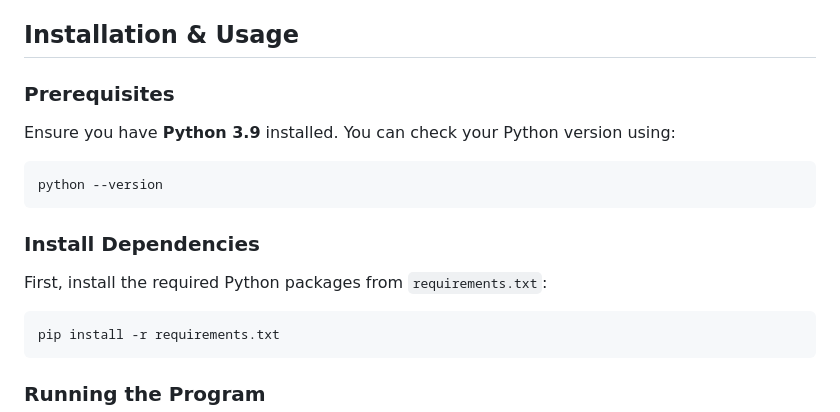
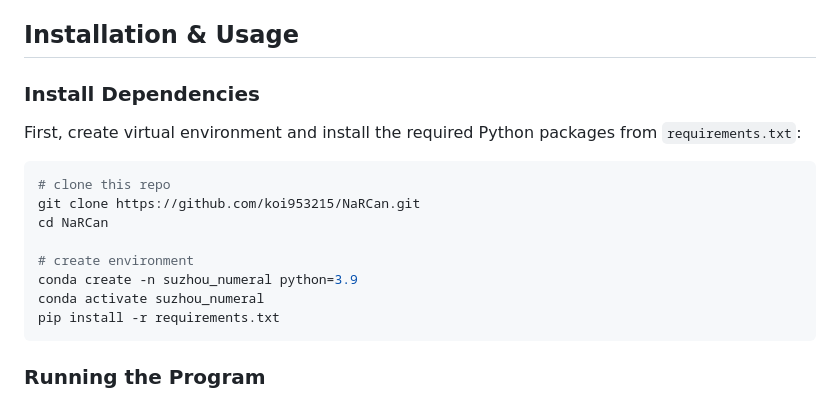
Before and after one commit to morris0401/Suzhou-Numerals-Sequence-Recognition, a Markdown page: README.md, the part around the change. Drawn GitHub-style.

````diff
--- a/README.md
+++ b/README.md
@@ -29,17 +29,18 @@ Below is an example illustrating a misprediction by our CRNN with CTC loss model
 **Description**: An example of misprediction. The lowest stroke of the second character '〨' and the top left stroke of the third character '〩' are almost connected. As a result, our model identifies these two strokes as a single stroke and mistakenly recognizes the second character as '〧'.
 
 ## Installation & Usage
-### Prerequisites
-Ensure you have **Python 3.9** installed. You can check your Python version using:
+
+### Install Dependencies
+First, create virtual environment and install the required Python packages from `requirements.txt`:
 
 ```bash
-python --version
-```
+# clone this repo
+git clone https://github.com/koi953215/NaRCan.git
+cd NaRCan
 
-### Install Dependencies
-First, install the required Python packages from `requirements.txt`:
-
-```bash
+# create environment
+conda create -n suzhou_numeral python=3.9
+conda activate suzhou_numeral
 pip install -r requirements.txt
 ```
 
````
